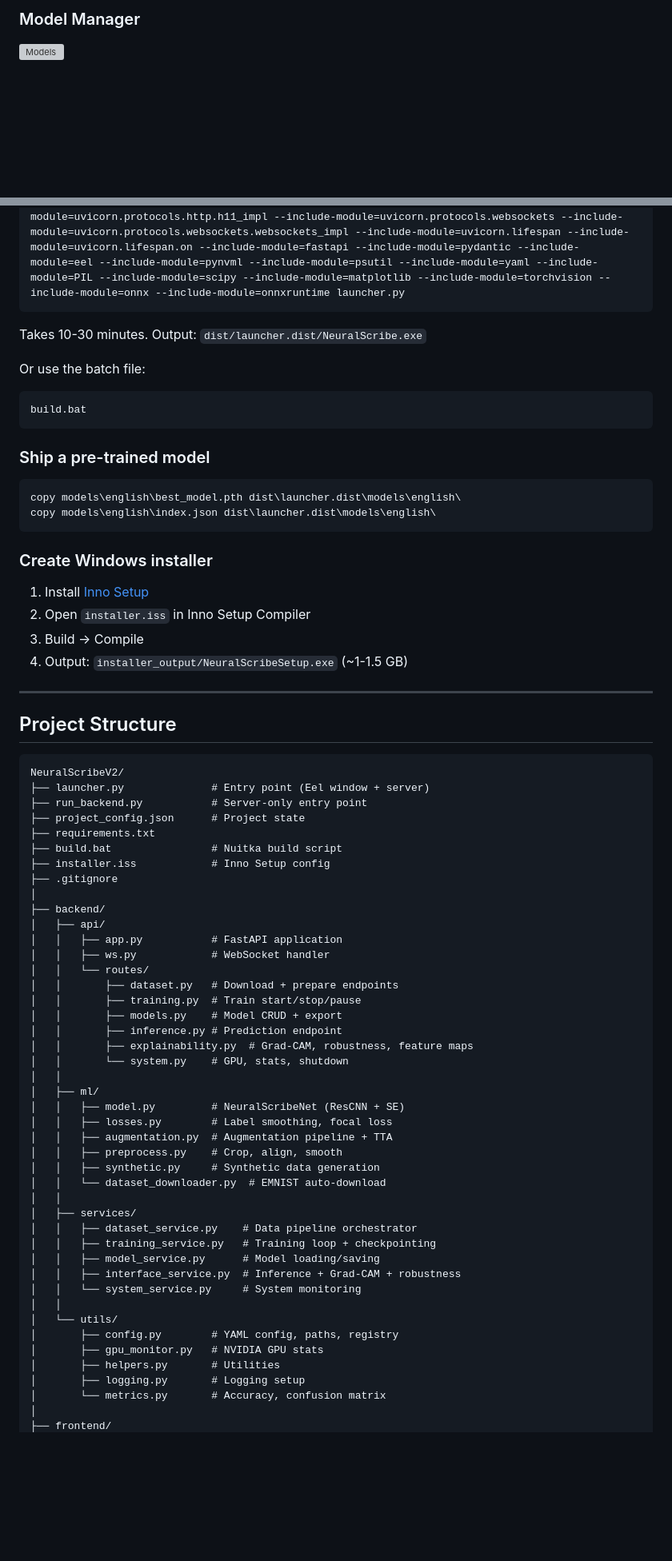
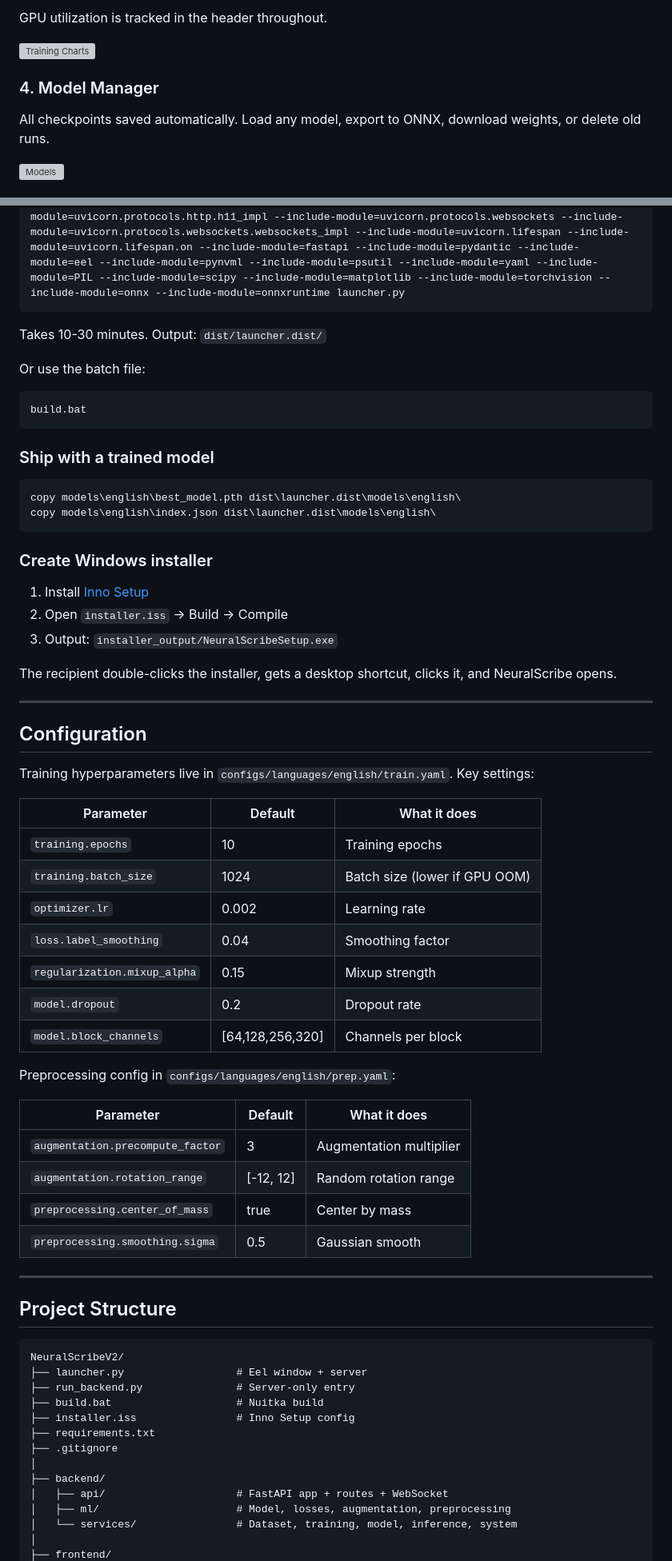
Before and after one commit to PrakritTyagi123/NeuralScribeV2, a Markdown page: README.md, 2 parts joined by grey strips. Shown at 80% size. Rendered like a GitHub page; blank space fills up the shorter version; grey boxes are pictures that could not be loaded.

````diff
--- a/README.md
+++ b/README.md
@@ -72,3 +42,10 @@ Draw a character and watch the model think in real-time:
 
-### Model Manager
+GPU utilization is tracked in the header throughout.
+
+![Training Charts](screenshots/training_charts.png)
+
+### 4. Model Manager
+
+All checkpoints saved automatically. Load any model, export to ONNX, download weights, or delete old runs.
+
 ![Models](screenshots/models.png)
@@ -188,14 +180,14 @@ pip install nuitka ordered-set zstandard eel
 python -m nuitka --standalone --output-dir=dist --output-filename=NeuralScribe.exe --windows-console-mode=attach --enable-plugin=torch --include-data-dir=frontend=frontend --include-data-dir=configs=configs --include-data-files=project_config.json=project_config.json --include-module=uvicorn --include-module=uvicorn.logging --include-module=uvicorn.protocols --include-module=uvicorn.protocols.http --include-module=uvicorn.protocols.http.httptools_impl --include-module=uvicorn.protocols.http.h11_impl --include-module=uvicorn.protocols.websockets --include-module=uvicorn.protocols.websockets.websockets_impl --include-module=uvicorn.lifespan --include-module=uvicorn.lifespan.on --include-module=fastapi --include-module=pydantic --include-module=eel --include-module=pynvml --include-module=psutil --include-module=yaml --include-module=PIL --include-module=scipy --include-module=matplotlib --include-module=torchvision --include-module=onnx --include-module=onnxruntime launcher.py
 ```
 
-Takes 10-30 minutes. Output: `dist/launcher.dist/NeuralScribe.exe`
+Takes 10-30 minutes. Output: `dist/launcher.dist/`
 
 Or use the batch file:
-```
+```bash
 build.bat
 ```
 
-### Ship a pre-trained model
+### Ship with a trained model
 
 ```bash
 copy models\english\best_model.pth dist\launcher.dist\models\english\
@@ -205,9 +197,35 @@ copy models\english\index.json dist\launcher.dist\models\english\
 ### Create Windows installer
 
 1. Install [Inno Setup](https://jrsoftware.org/isdl.php)
-2. Open `installer.iss` in Inno Setup Compiler
-3. Build → Compile
-4. Output: `installer_output/NeuralScribeSetup.exe` (~1-1.5 GB)
+2. Open `installer.iss` → Build → Compile
+3. Output: `installer_output/NeuralScribeSetup.exe`
+
+The recipient double-clicks the installer, gets a desktop shortcut, clicks it, and NeuralScribe opens.
+
+---
+
+## Configuration
+
+Training hyperparameters live in `configs/languages/english/train.yaml`. Key settings:
+
+| Parameter | Default | What it does |
+|-----------|---------|-------------|
+| `training.epochs` | 10 | Training epochs |
+| `training.batch_size` | 1024 | Batch size (lower if GPU OOM) |
+| `optimizer.lr` | 0.002 | Learning rate |
+| `loss.label_smoothing` | 0.04 | Smoothing factor |
+| `regularization.mixup_alpha` | 0.15 | Mixup strength |
+| `model.dropout` | 0.2 | Dropout rate |
+| `model.block_channels` | [64,128,256,320] | Channels per block |
+
+Preprocessing config in `configs/languages/english/prep.yaml`:
+
+| Parameter | Default | What it does |
+|-----------|---------|-------------|
+| `augmentation.precompute_factor` | 3 | Augmentation multiplier |
+| `augmentation.rotation_range` | [-12, 12] | Random rotation range |
+| `preprocessing.center_of_mass` | true | Center by mass |
+| `preprocessing.smoothing.sigma` | 0.5 | Gaussian smooth |
 
 ---
 
@@ -215,46 +233,16 @@ copy models\english\index.json dist\launcher.dist\models\english\
 
 ```
 NeuralScribeV2/
-├── launcher.py              # Entry point (Eel window + server)
-├── run_backend.py           # Server-only entry point
-├── project_config.json      # Project state
+├── launcher.py                  # Eel window + server
+├── run_backend.py               # Server-only entry
+├── build.bat                    # Nuitka build
+├── installer.iss                # Inno Setup config
 ├── requirements.txt
-├── build.bat                # Nuitka build script
-├── installer.iss            # Inno Setup config
 ├── .gitignore
 │
 ├── backend/
-│   ├── api/
-│   │   ├── app.py           # FastAPI application
-│   │   ├── ws.py            # WebSocket handler
-│   │   └── routes/
-│   │       ├── dataset.py   # Download + prepare endpoints
-│   │       ├── training.py  # Train start/stop/pause
-│   │       ├── models.py    # Model CRUD + export
-│   │       ├── inference.py # Prediction endpoint
-│   │       ├── explainability.py  # Grad-CAM, robustness, feature maps
-│   │       └── system.py    # GPU, stats, shutdown
-│   │
-│   ├── ml/
-│   │   ├── model.py         # NeuralScribeNet (ResCNN + SE)
-│   │   ├── losses.py        # Label smoothing, focal loss
-│   │   ├── augmentation.py  # Augmentation pipeline + TTA
-│   │   ├── preprocess.py    # Crop, align, smooth
-│   │   ├── synthetic.py     # Synthetic data generation
-│   │   └── dataset_downloader.py  # EMNIST auto-download
-│   │
-│   ├── services/
-│   │   ├── dataset_service.py    # Data pipeline orchestrator
-│   │   ├── training_service.py   # Training loop + checkpointing
-│   │   ├── model_service.py      # Model loading/saving
-│   │   ├── interface_service.py  # Inference + Grad-CAM + robustness
-│   │   └── system_service.py     # System monitoring
-│   │
-│   └── utils/
-│       ├── config.py        # YAML config, paths, registry
-│       ├── gpu_monitor.py   # NVIDIA GPU stats
-│       ├── helpers.py       # Utilities
-│       ├── logging.py       # Logging setup
-│       └── metrics.py       # Accuracy, confusion matrix
+│   ├── api/                     # FastAPI app + routes + WebSocket
+│   ├── ml/                      # Model, losses, augmentation, preprocessing
+│   └── services/                # Dataset, training, model, inference, system
 │
 ├── frontend/
````
Also changed, not shown: other parts of README.md (+95 -222 lines).
